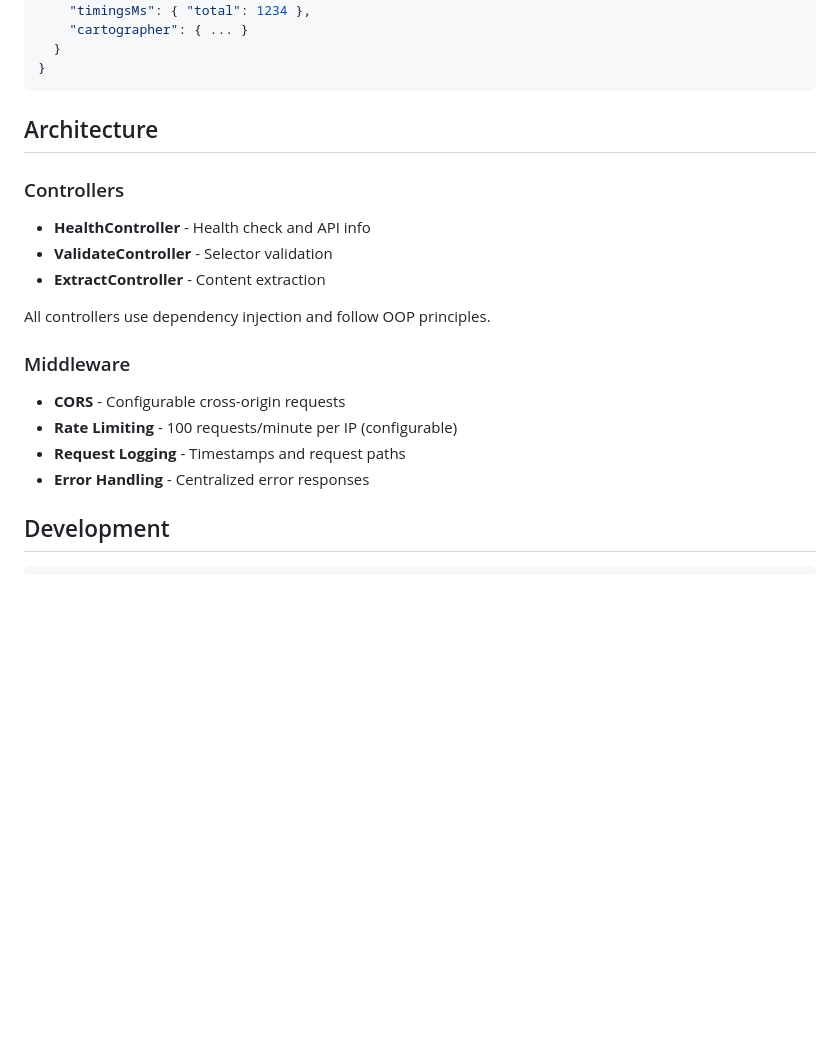
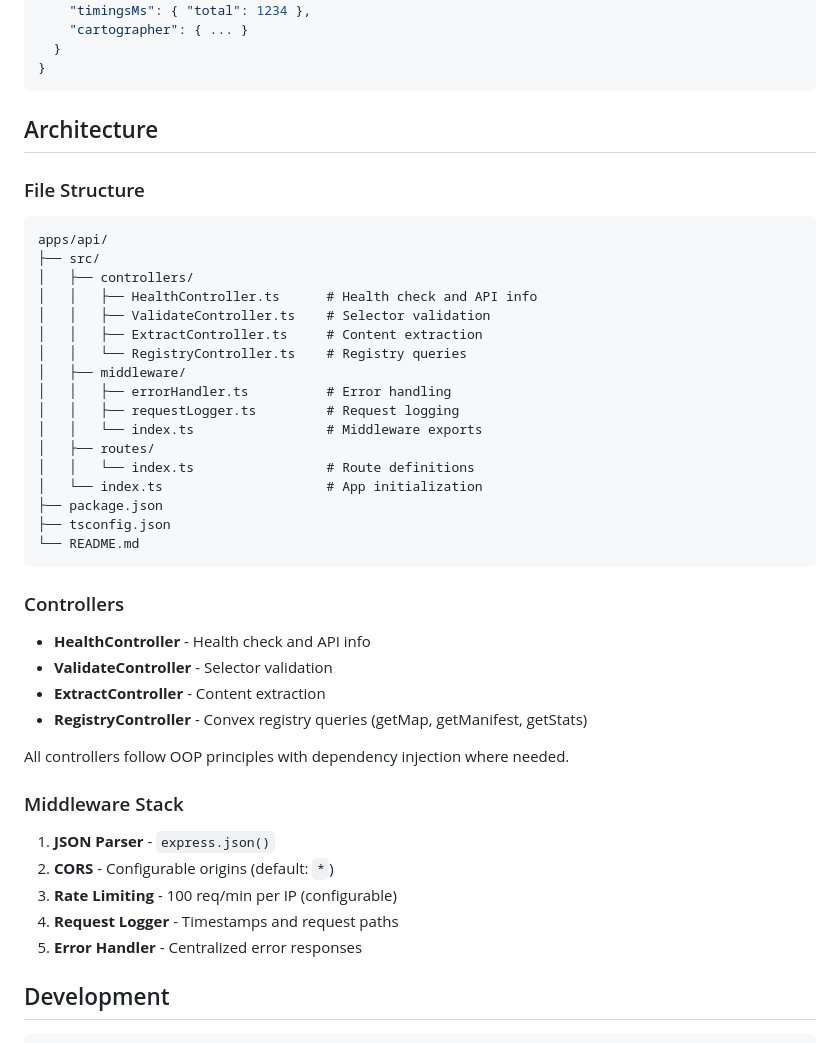
Before and after one commit to tomiwa-a/marrow, a Markdown page: apps/api/README.md, the part around the change. GitHub-like rendering; blank space fills up the shorter version.

Commit message:
docs(api): update README with new architecture

````diff
--- a/apps/api/README.md
+++ b/apps/api/README.md
@@ -141,20 +141,44 @@ curl -X POST http://localhost:3000/v1/extract \
 
 ## Architecture
 
+### File Structure
+
+```
+apps/api/
+├── src/
+│   ├── controllers/
+│   │   ├── HealthController.ts      # Health check and API info
+│   │   ├── ValidateController.ts    # Selector validation
+│   │   ├── ExtractController.ts     # Content extraction
+│   │   └── RegistryController.ts    # Registry queries
+│   ├── middleware/
+│   │   ├── errorHandler.ts          # Error handling
+│   │   ├── requestLogger.ts         # Request logging
+│   │   └── index.ts                 # Middleware exports
+│   ├── routes/
+│   │   └── index.ts                 # Route definitions
+│   └── index.ts                     # App initialization
+├── package.json
+├── tsconfig.json
+└── README.md
+```
+
 ### Controllers
 
 - **HealthController** - Health check and API info
 - **ValidateController** - Selector validation
 - **ExtractController** - Content extraction
+- **RegistryController** - Convex registry queries (getMap, getManifest, getStats)
 
-All controllers use dependency injection and follow OOP principles.
+All controllers follow OOP principles with dependency injection where needed.
 
-### Middleware
+### Middleware Stack
 
-- **CORS** - Configurable cross-origin requests
-- **Rate Limiting** - 100 requests/minute per IP (configurable)
-- **Request Logging** - Timestamps and request paths
-- **Error Handling** - Centralized error responses
+1. **JSON Parser** - `express.json()`
+2. **CORS** - Configurable origins (default: `*`)
+3. **Rate Limiting** - 100 req/min per IP (configurable)
+4. **Request Logger** - Timestamps and request paths
+5. **Error Handler** - Centralized error responses
 
 ## Development
 
````
